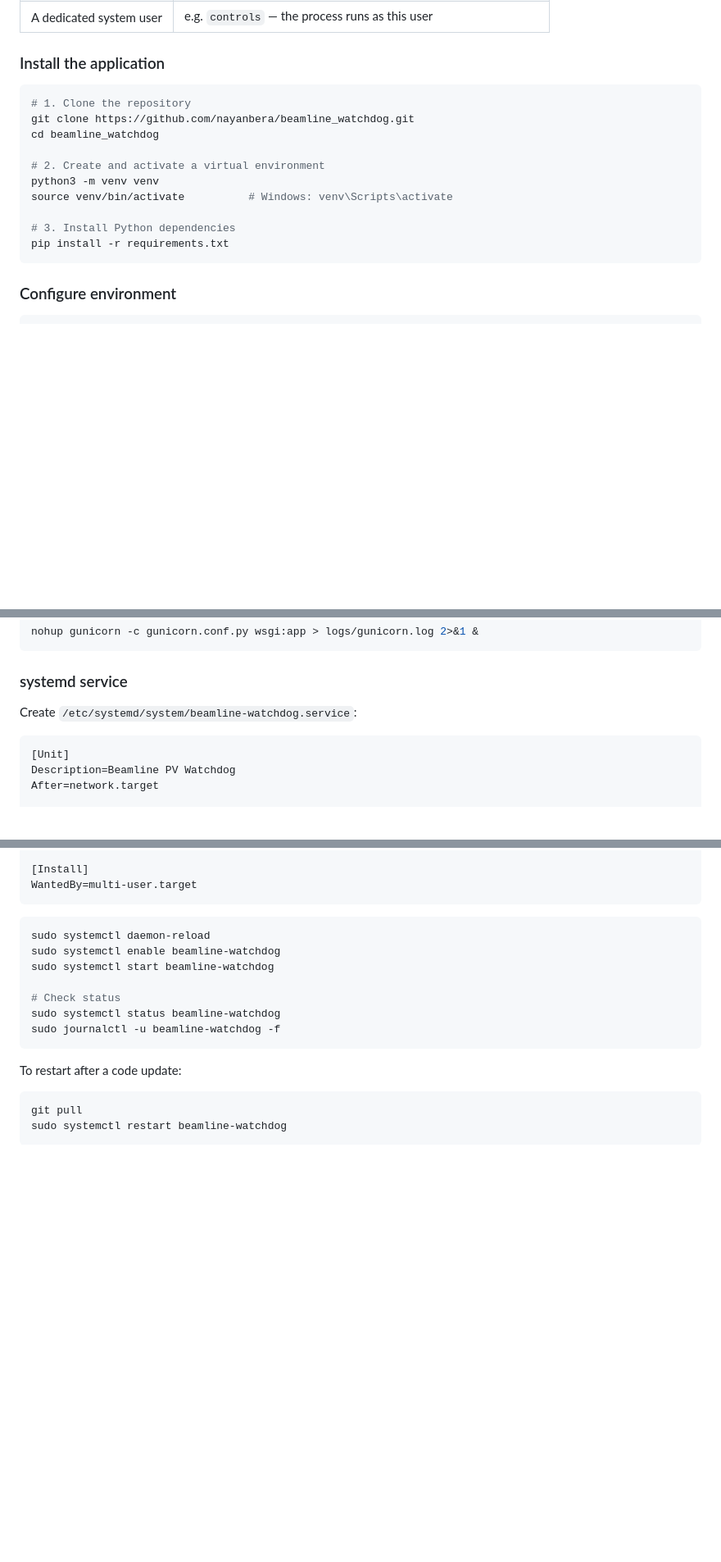
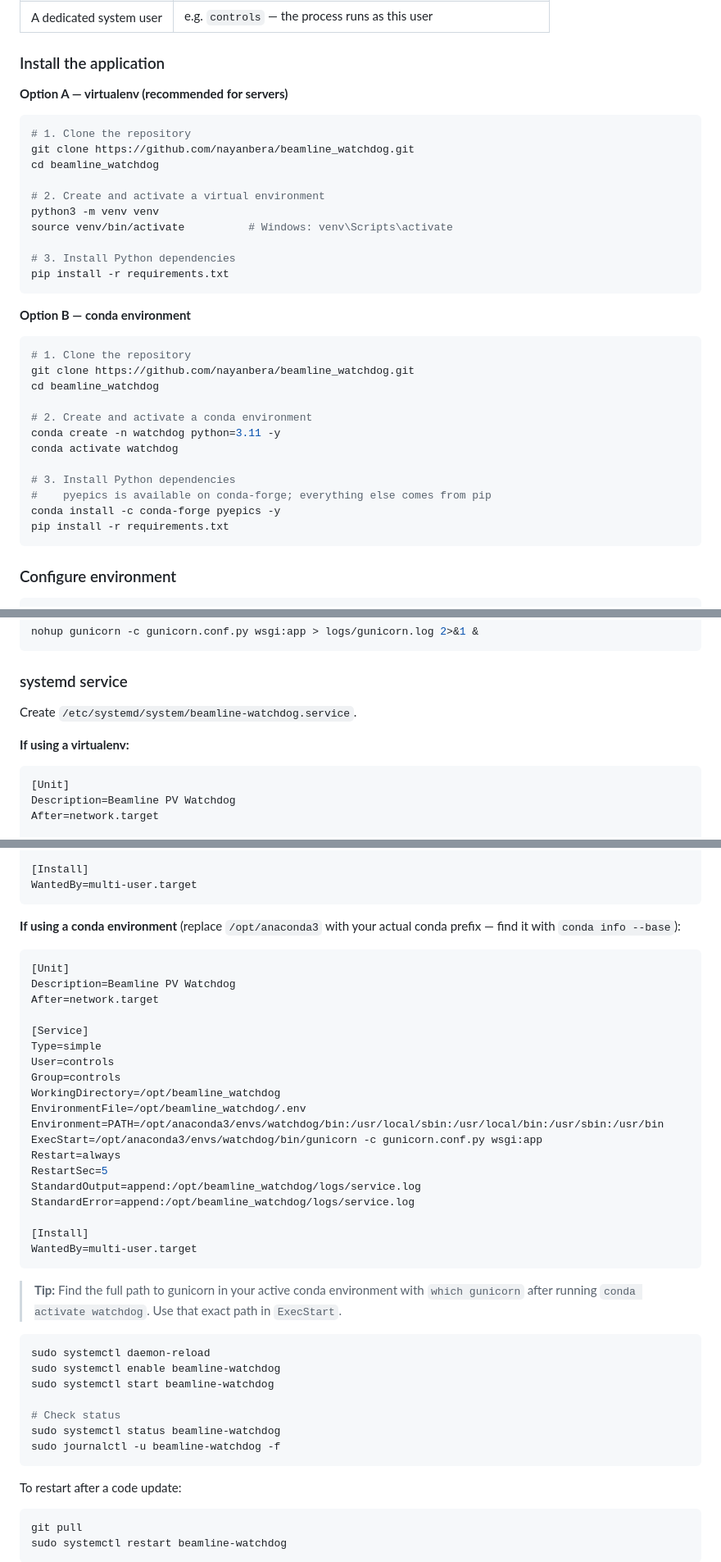
Before and after one commit to nayanbera/beamline_watchdog, a Markdown page: README.md, 3 parts joined by grey strips. Shown at 82% size. GitHub-like rendering; blank space fills up the shorter version.

Commit message:
Add conda environment installation instructions to README

````diff
--- a/README.md
+++ b/README.md
@@ -66,6 +74,8 @@ Go to **http://localhost:5001/admin** — default credentials `admin` / `admin`
 
 ### Install the application
 
+**Option A — virtualenv (recommended for servers)**
+
 ```bash
 # 1. Clone the repository
 git clone https://github.com/nayanbera/beamline_watchdog.git
@@ -76,6 +86,23 @@ python3 -m venv venv
 source venv/bin/activate          # Windows: venv\Scripts\activate
 
 # 3. Install Python dependencies
+pip install -r requirements.txt
+```
+
+**Option B — conda environment**
+
+```bash
+# 1. Clone the repository
+git clone https://github.com/nayanbera/beamline_watchdog.git
+cd beamline_watchdog
+
+# 2. Create and activate a conda environment
+conda create -n watchdog python=3.11 -y
+conda activate watchdog
+
+# 3. Install Python dependencies
+#    pyepics is available on conda-forge; everything else comes from pip
+conda install -c conda-forge pyepics -y
 pip install -r requirements.txt
 ```
 
@@ -126,7 +153,9 @@ nohup gunicorn -c gunicorn.conf.py wsgi:app > logs/gunicorn.log 2>&1 &
 
 ### systemd service
 
-Create `/etc/systemd/system/beamline-watchdog.service`:
+Create `/etc/systemd/system/beamline-watchdog.service`.
+
+**If using a virtualenv:**
 
 ```ini
 [Unit]
@@ -148,6 +177,33 @@ StandardError=append:/opt/beamline_watchdog/logs/service.log
 [Install]
 WantedBy=multi-user.target
 ```
+
+**If using a conda environment** (replace `/opt/anaconda3` with your actual conda prefix — find it with `conda info --base`):
+
+```ini
+[Unit]
+Description=Beamline PV Watchdog
+After=network.target
+
+[Service]
+Type=simple
+User=controls
+Group=controls
+WorkingDirectory=/opt/beamline_watchdog
+EnvironmentFile=/opt/beamline_watchdog/.env
+Environment=PATH=/opt/anaconda3/envs/watchdog/bin:/usr/local/sbin:/usr/local/bin:/usr/sbin:/usr/bin
+ExecStart=/opt/anaconda3/envs/watchdog/bin/gunicorn -c gunicorn.conf.py wsgi:app
+Restart=always
+RestartSec=5
+StandardOutput=append:/opt/beamline_watchdog/logs/service.log
+StandardError=append:/opt/beamline_watchdog/logs/service.log
+
+[Install]
+WantedBy=multi-user.target
+```
+
+> **Tip:** Find the full path to gunicorn in your active conda environment with `which gunicorn`
+> after running `conda activate watchdog`. Use that exact path in `ExecStart`.
 
 ```bash
 sudo systemctl daemon-reload
````
Also changed, not shown: other parts of README.md (+8 -0 lines).
